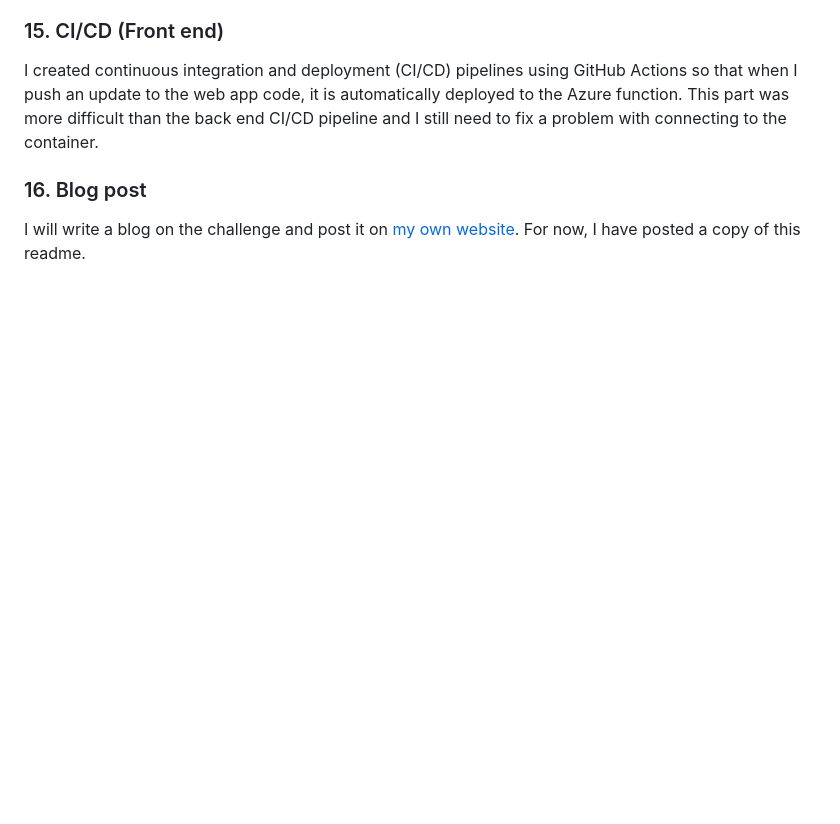
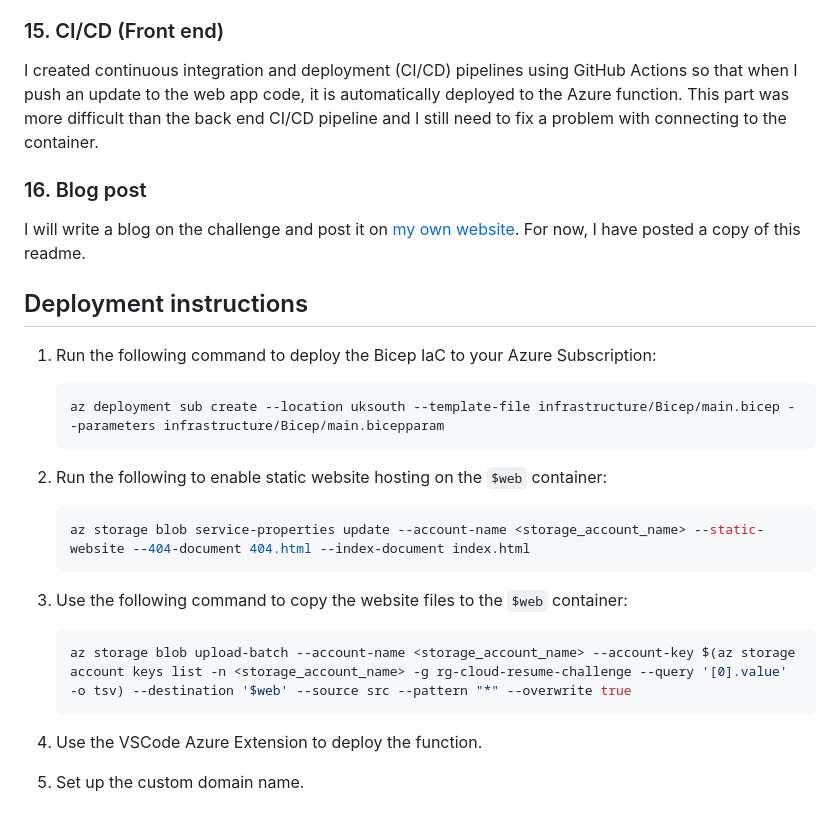
Before and after one commit to alandavidhenry/cloud-resume-challenge, a Markdown page: readme.md, the part around the change. GitHub-like rendering; blank space fills up the shorter version.

Commit message:
docs: update readme

````diff
--- a/readme.md
+++ b/readme.md
@@ -53,3 +53,24 @@ I created continuous integration and deployment (CI/CD) pipelines using GitHub A
 
 ### 16.  Blog post
 I will write a blog on the challenge and post it on [my own website](https://alan-henry.co.uk/). For now, I have posted a copy of this readme.
+
+## Deployment instructions
+
+1. Run the following command to deploy the Bicep IaC to your Azure Subscription:
+    ```bash
+    az deployment sub create --location uksouth --template-file infrastructure/Bicep/main.bicep --parameters infrastructure/Bicep/main.bicepparam
+    ```
+
+2. Run the following to enable static website hosting on the `$web` container:
+    ```bash
+    az storage blob service-properties update --account-name <storage_account_name> --static-website --404-document 404.html --index-document index.html
+    ```
+
+3. Use the following command to copy the website files to the `$web` container:
+    ```bash
+    az storage blob upload-batch --account-name <storage_account_name> --account-key $(az storage account keys list -n <storage_account_name> -g rg-cloud-resume-challenge --query '[0].value' -o tsv) --destination '$web' --source src --pattern "*" --overwrite true
+    ```
+
+4. Use the VSCode Azure Extension to deploy the function.
+
+5. Set up the custom domain name.
````
